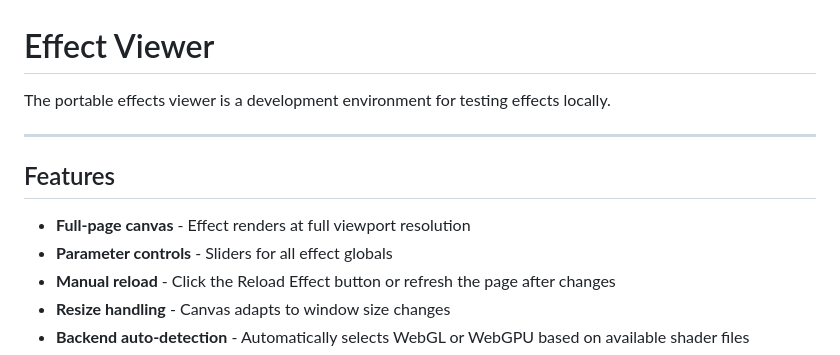
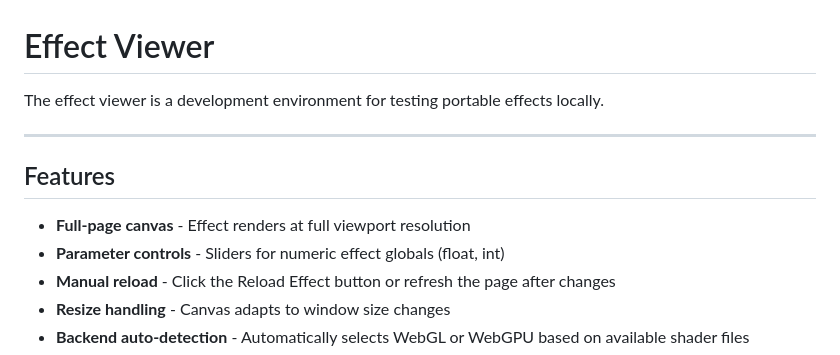
Before and after one commit to noisefactorllc/portable, a Markdown page: docs/VIEWER.md, the part around the change. Drawn GitHub-style.

```diff
--- a/docs/VIEWER.md
+++ b/docs/VIEWER.md
@@ -1,13 +1,13 @@
 # Effect Viewer
 
-The portable effects viewer is a development environment for testing effects locally.
+The effect viewer is a development environment for testing portable effects locally.
 
 ---
 
 ## Features
 
 - **Full-page canvas** - Effect renders at full viewport resolution
-- **Parameter controls** - Sliders for all effect globals
+- **Parameter controls** - Sliders for numeric effect globals (float, int)
 - **Manual reload** - Click the Reload Effect button or refresh the page after changes
 - **Resize handling** - Canvas adapts to window size changes
 - **Backend auto-detection** - Automatically selects WebGL or WebGPU based on available shader files
```
